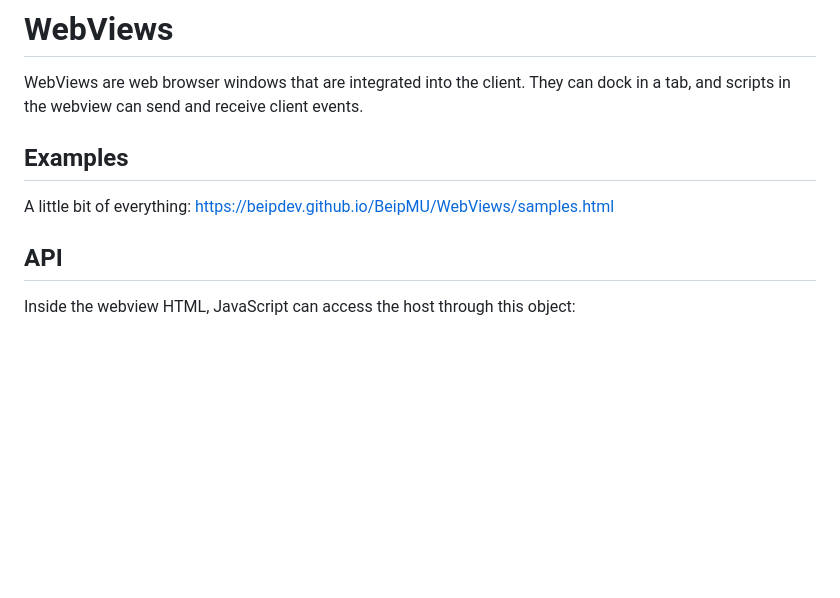
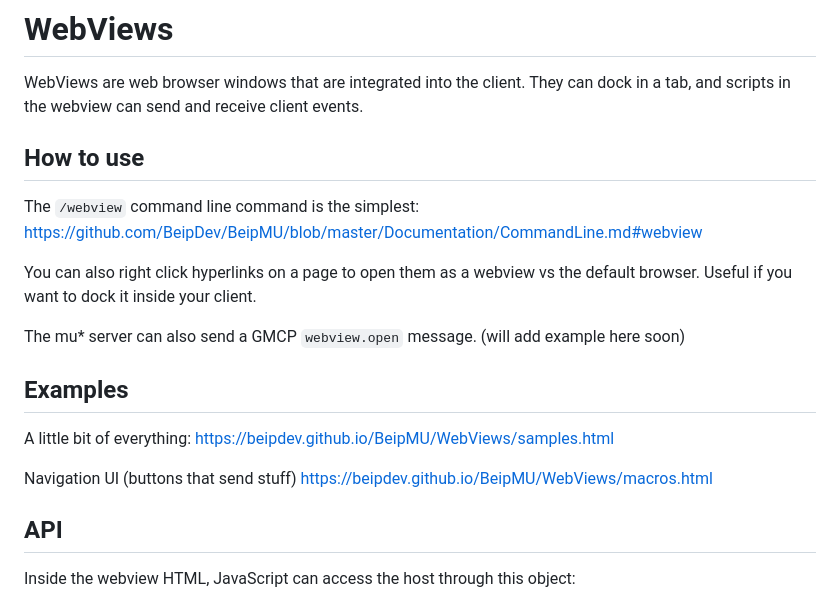
Before and after one commit to BeipDev/BeipMU, a Markdown page: Documentation/WebViews.md, the part around one of its changes. GitHub-like rendering; blank space fills up the shorter version.

```diff
--- a/Documentation/WebViews.md
+++ b/Documentation/WebViews.md
@@ -1,11 +1,23 @@
 # WebViews
 
 WebViews are web browser windows that are integrated into the client. They can dock in a tab, and scripts in the webview can send and receive client events.
+
+## How to use
+
+The `/webview` command line command is the simplest:
+https://github.com/BeipDev/BeipMU/blob/master/Documentation/CommandLine.md#webview
+
+You can also right click hyperlinks on a page to open them as a webview vs the default browser. Useful if you want to dock it inside your client.
+
+The mu* server can also send a GMCP `webview.open` message. (will add example here soon)
 
 ## Examples
 
 A little bit of everything:
 https://beipdev.github.io/BeipMU/WebViews/samples.html
+
+Navigation UI (buttons that send stuff)
+https://beipdev.github.io/BeipMU/WebViews/macros.html
 
 ## API
 
```
Also changed, not shown: other parts of Documentation/WebViews.md (+2 -2 lines).
